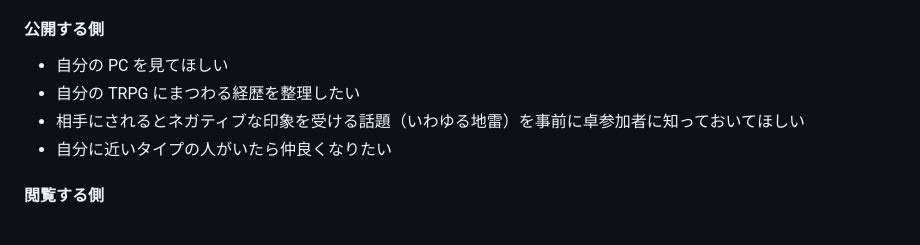
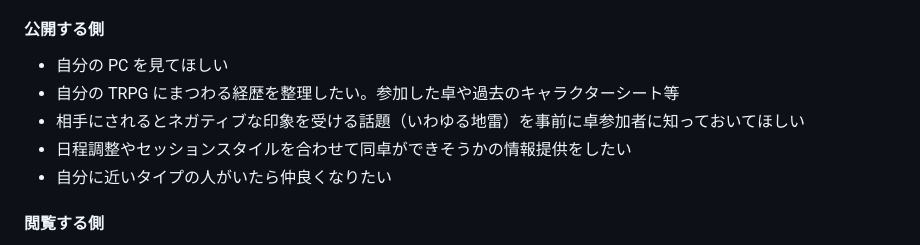
Before and after one commit to Shunshun94/MSGK, a Markdown page: docs/V2/concept.md, the part around one of its changes. Rendered like a GitHub page.

```diff
--- a/docs/V2/concept.md
+++ b/docs/V2/concept.md
@@ -13,8 +13,9 @@ TRPG における自己紹介シートは次の目的で用いる。
 #### 公開する側
 
 * 自分の PC を見てほしい
-* 自分の TRPG にまつわる経歴を整理したい
+* 自分の TRPG にまつわる経歴を整理したい。参加した卓や過去のキャラクターシート等
 * 相手にされるとネガティブな印象を受ける話題（いわゆる地雷）を事前に卓参加者に知っておいてほしい
+* 日程調整やセッションスタイルを合わせて同卓ができそうかの情報提供をしたい
 * 自分に近いタイプの人がいたら仲良くなりたい
 
 #### 閲覧する側
```
Also changed, not shown: other parts of docs/V2/concept.md (+38 -8 lines).
